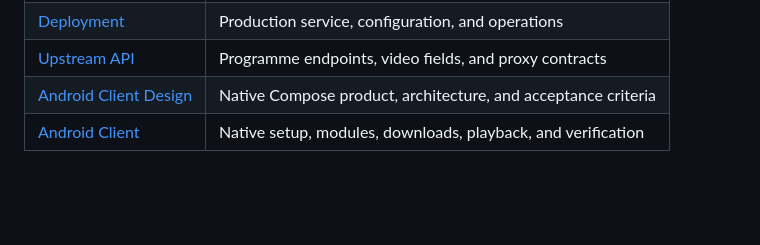
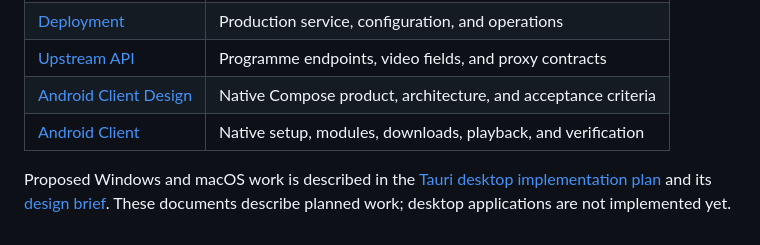
Before and after one commit to by291/sctv-dl, a Markdown page: README.md, the part around the change. Drawn GitHub-style; blank space fills up the shorter version.

Commit message:
docs: plan shared web and Tauri desktop clients

```diff
--- a/README.md
+++ b/README.md
@@ -70,3 +70,5 @@ Both configurations take effect after they reach the default branch on GitHub. D
 | [Upstream API](docs/upstream-api.md)                   | Programme endpoints, video fields, and proxy contracts        |
 | [Android Client Design](docs/android-client-design.md) | Native Compose product, architecture, and acceptance criteria |
 | [Android Client](android/README.md)                    | Native setup, modules, downloads, playback, and verification  |
+
+Proposed Windows and macOS work is described in the [Tauri desktop implementation plan](docs/superpowers/plans/2026-10-16-tauri-desktop.md) and its [design brief](docs/superpowers/specs/2026-10-16-tauri-desktop-design.md). These documents describe planned work; desktop applications are not implemented yet.
```
Also changed, not shown: 2 other files.
